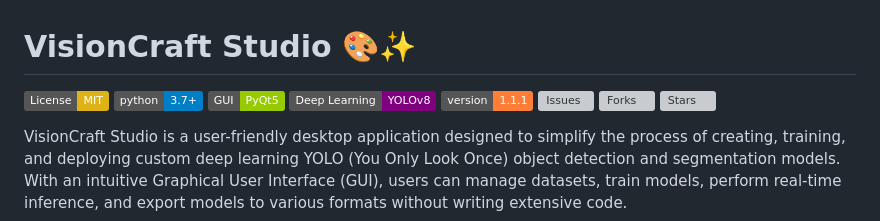
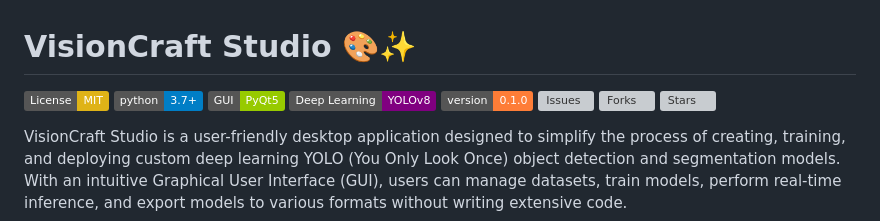
Before and after one commit to memidhun/vcstudio, a Markdown page: readme.md, the part around the change. Drawn GitHub-style; badges without logos; grey boxes are pictures that could not be loaded.

```diff
--- a/readme.md
+++ b/readme.md
@@ -4,7 +4,7 @@
 [![Python Version](https://img.shields.io/badge/python-3.7%2B-blue.svg)](https://www.python.org/downloads/)
 [![PyQt5](https://img.shields.io/badge/GUI-PyQt5-green.svg)](https://riverbankcomputing.com/software/pyqt/)
 [![Ultralytics YOLOv8](https://img.shields.io/badge/Deep%20Learning-YOLOv8-purple.svg)](https://ultralytics.com/)
-[![Version](https://img.shields.io/badge/version-1.1.1-orange.svg)](https://github.com/your-username/vision-craft-studio) <!-- Replace with your actual version and link -->
+[![Version](https://img.shields.io/badge/version-0.1.0-orange.svg)](https://github.com/your-username/vision-craft-studio) <!-- Replace with your actual version and link -->
 [![Issues](https://img.shields.io/github/issues/your-username/vision-craft-studio.svg)](https://github.com/your-username/vision-craft-studio/issues) <!-- Replace with your username/repo -->
 [![Forks](https://img.shields.io/github/forks/your-username/vision-craft-studio.svg)](https://github.com/your-username/vision-craft-studio/network/members) <!-- Replace with your username/repo -->
 [![Stars](https://img.shields.io/github/stars/your-username/vision-craft-studio.svg)](https://github.com/your-username/vision-craft-studio/stargazers) <!-- Replace with your username/repo -->
```
